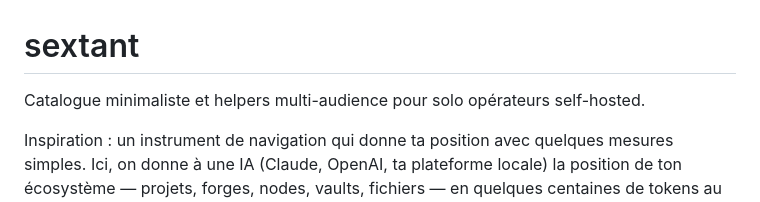
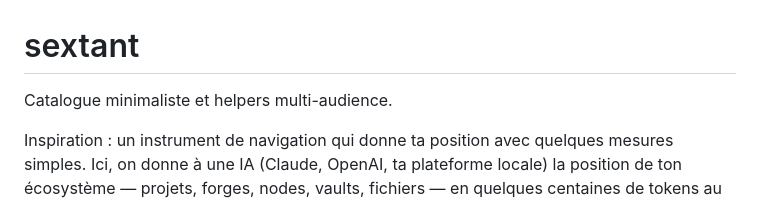
Before and after one commit to JR-Shdw/sextant, a Markdown page: README.md, the part around the change. Drawn GitHub-style.

Commit message:
docs: trim README tagline

```diff
--- a/README.md
+++ b/README.md
@@ -1,6 +1,6 @@
 # sextant
 
-Catalogue minimaliste et helpers multi-audience pour solo opérateurs self-hosted.
+Catalogue minimaliste et helpers multi-audience.
 
 Inspiration : un instrument de navigation qui donne ta position avec quelques mesures simples. Ici, on donne à une IA (Claude, OpenAI, ta plateforme locale) la position de ton écosystème — projets, forges, nodes, vaults, fichiers — en quelques centaines de tokens au lieu de plusieurs dizaines de milliers.
 
```
